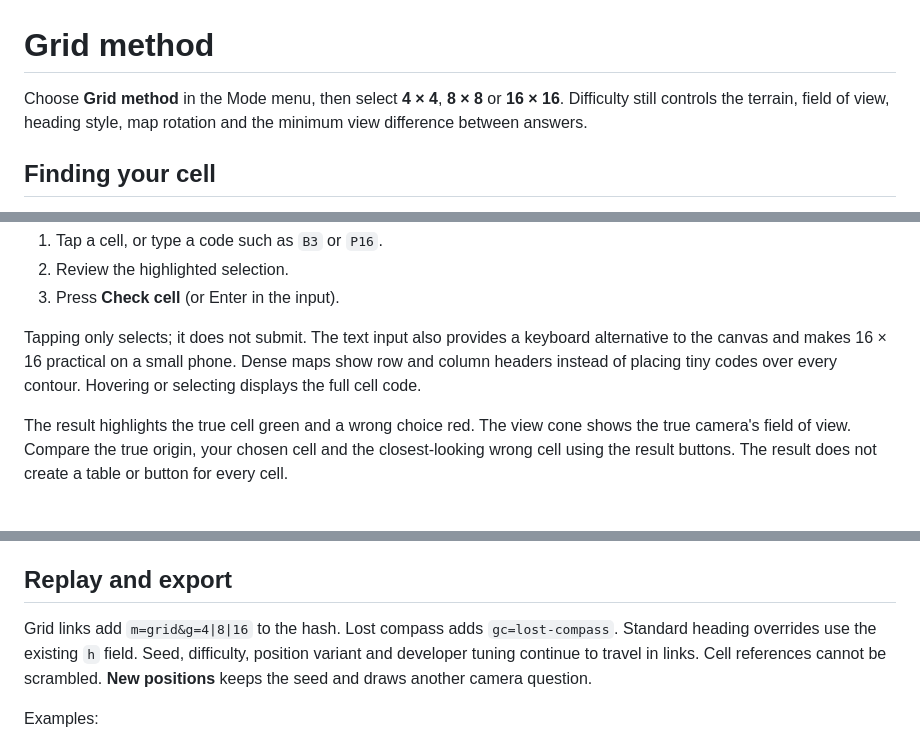
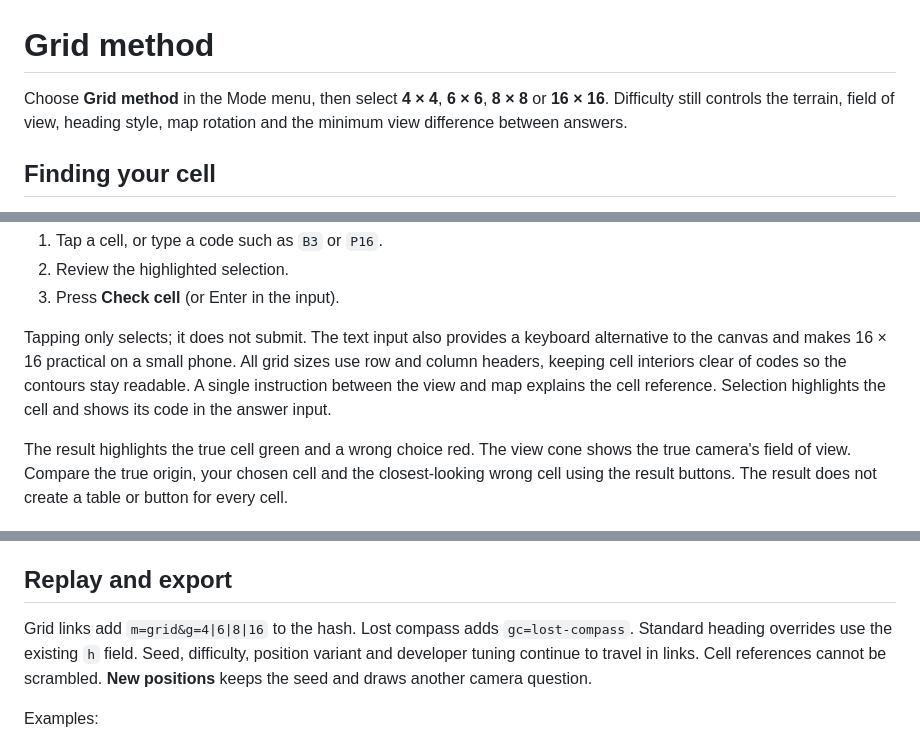
Before and after one commit to MrHakan/orienteering, a Markdown page: docs/grid-mode.md, 3 parts joined by grey strips. Drawn GitHub-style.

```diff
--- a/docs/grid-mode.md
+++ b/docs/grid-mode.md
@@ -1,6 +1,6 @@
 # Grid method
 
-Choose **Grid method** in the Mode menu, then select **4 × 4**, **8 × 8** or
+Choose **Grid method** in the Mode menu, then select **4 × 4**, **6 × 6**, **8 × 8** or
 **16 × 16**. Difficulty still controls the terrain, field of view, heading style,
 map rotation and the minimum view difference between answers.
 
@@ -20,8 +20,10 @@ ground. Match the first-person terrain to the contour map, then:
 
 Tapping only selects; it does not submit. The text input also provides a keyboard
 alternative to the canvas and makes 16 × 16 practical on a small phone.
-Dense maps show row and column headers instead of placing tiny codes over every
-contour. Hovering or selecting displays the full cell code.
+All grid sizes use row and column headers, keeping cell interiors clear of codes
+so the contours stay readable. A single instruction between the view and map
+explains the cell reference. Selection highlights the cell and shows its code in
+the answer input.
 
 The result highlights the true cell green and a wrong choice red. The view cone
 shows the true camera's field of view. Compare the true origin, your chosen cell
@@ -64,7 +66,7 @@ answer set finite and explicit.
 
 ## Replay and export
 
-Grid links add `m=grid&g=4|8|16` to the hash. Lost compass adds
+Grid links add `m=grid&g=4|6|8|16` to the hash. Lost compass adds
 `gc=lost-compass`. Standard heading overrides use the existing `h` field. Seed,
 difficulty, position variant and developer tuning continue to travel in links.
 Cell references cannot be scrambled. **New positions** keeps the seed and draws
```
Also changed, not shown: README.md (+2 -2 lines), docs/friend-mode.md (+3 -3 lines), docs/friend-grid.png, 10 other files.
